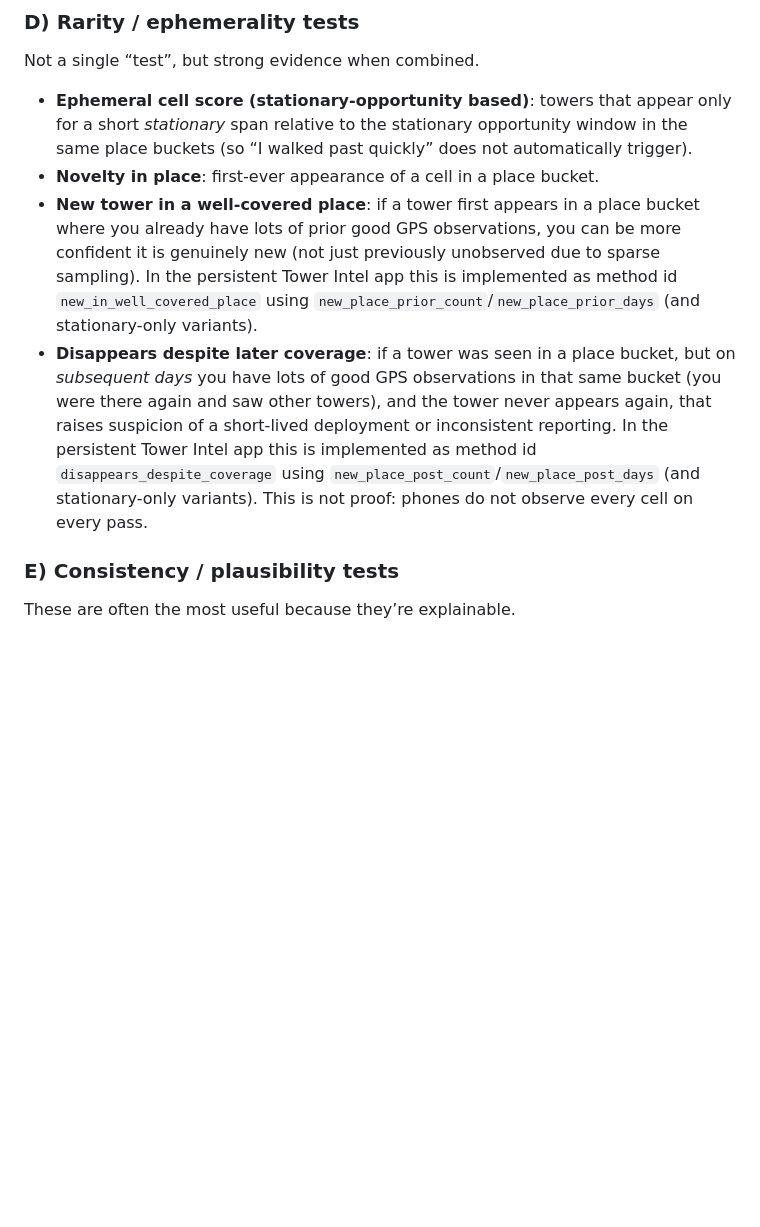
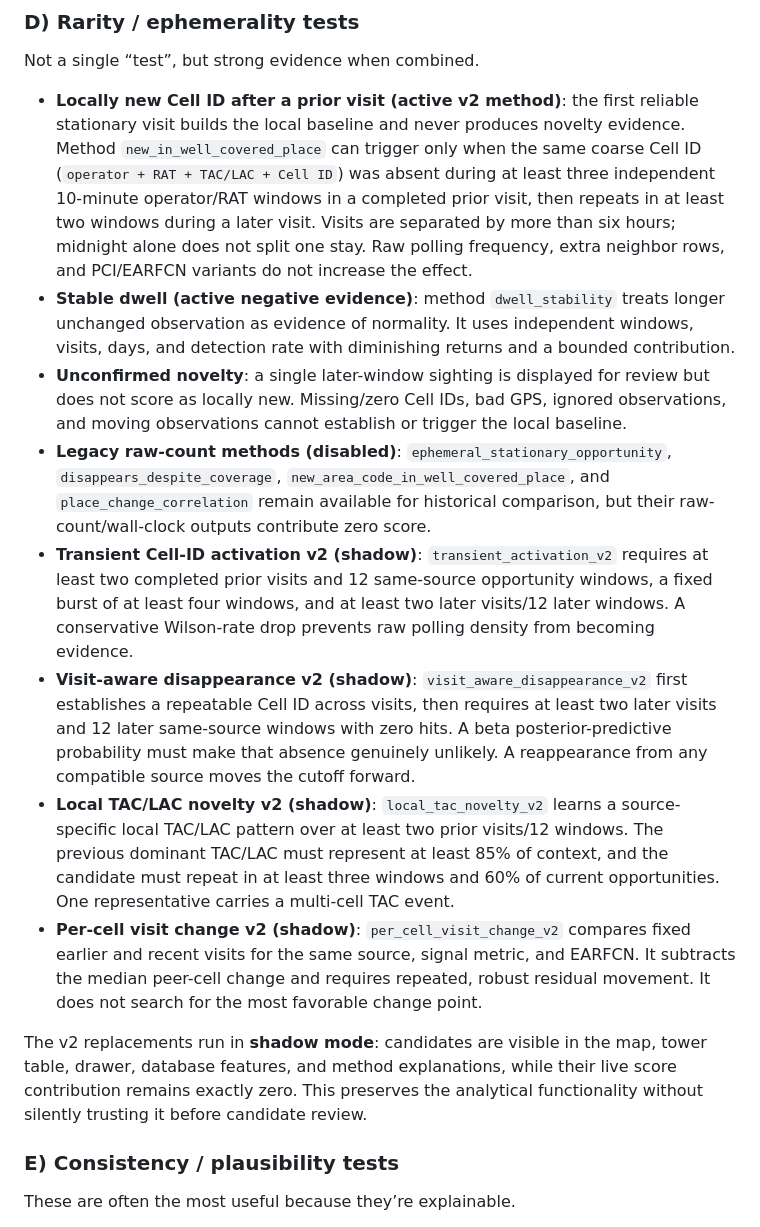
Before and after one commit to eldraco/hack-wanderer, a Markdown page: TOWER_ANOMALY_METHODS.md, the part around the change. GitHub-like rendering; blank space fills up the shorter version.

Commit message:
Enhance rarity and novelty detection methods with new v2 implementations and shadow mode for candidate review

```diff
--- a/TOWER_ANOMALY_METHODS.md
+++ b/TOWER_ANOMALY_METHODS.md
@@ -125,10 +125,16 @@ Useful when you’re logging continuously.
 ### D) Rarity / ephemerality tests
 Not a single “test”, but strong evidence when combined.
 
-- **Ephemeral cell score (stationary-opportunity based)**: towers that appear only for a short *stationary* span relative to the stationary opportunity window in the same place buckets (so “I walked past quickly” does not automatically trigger).
-- **Novelty in place**: first-ever appearance of a cell in a place bucket.
-- **New tower in a well-covered place**: if a tower first appears in a place bucket where you already have lots of prior good GPS observations, you can be more confident it is genuinely new (not just previously unobserved due to sparse sampling). In the persistent Tower Intel app this is implemented as method id `new_in_well_covered_place` using `new_place_prior_count`/`new_place_prior_days` (and stationary-only variants).
-- **Disappears despite later coverage**: if a tower was seen in a place bucket, but on *subsequent days* you have lots of good GPS observations in that same bucket (you were there again and saw other towers), and the tower never appears again, that raises suspicion of a short-lived deployment or inconsistent reporting. In the persistent Tower Intel app this is implemented as method id `disappears_despite_coverage` using `new_place_post_count`/`new_place_post_days` (and stationary-only variants). This is not proof: phones do not observe every cell on every pass.
+- **Locally new Cell ID after a prior visit (active v2 method)**: the first reliable stationary visit builds the local baseline and never produces novelty evidence. Method `new_in_well_covered_place` can trigger only when the same coarse Cell ID (`operator + RAT + TAC/LAC + Cell ID`) was absent during at least three independent 10-minute operator/RAT windows in a completed prior visit, then repeats in at least two windows during a later visit. Visits are separated by more than six hours; midnight alone does not split one stay. Raw polling frequency, extra neighbor rows, and PCI/EARFCN variants do not increase the effect.
+- **Stable dwell (active negative evidence)**: method `dwell_stability` treats longer unchanged observation as evidence of normality. It uses independent windows, visits, days, and detection rate with diminishing returns and a bounded contribution.
+- **Unconfirmed novelty**: a single later-window sighting is displayed for review but does not score as locally new. Missing/zero Cell IDs, bad GPS, ignored observations, and moving observations cannot establish or trigger the local baseline.
+- **Legacy raw-count methods (disabled)**: `ephemeral_stationary_opportunity`, `disappears_despite_coverage`, `new_area_code_in_well_covered_place`, and `place_change_correlation` remain available for historical comparison, but their raw-count/wall-clock outputs contribute zero score.
+- **Transient Cell-ID activation v2 (shadow)**: `transient_activation_v2` requires at least two completed prior visits and 12 same-source opportunity windows, a fixed burst of at least four windows, and at least two later visits/12 later windows. A conservative Wilson-rate drop prevents raw polling density from becoming evidence.
+- **Visit-aware disappearance v2 (shadow)**: `visit_aware_disappearance_v2` first establishes a repeatable Cell ID across visits, then requires at least two later visits and 12 later same-source windows with zero hits. A beta posterior-predictive probability must make that absence genuinely unlikely. A reappearance from any compatible source moves the cutoff forward.
+- **Local TAC/LAC novelty v2 (shadow)**: `local_tac_novelty_v2` learns a source-specific local TAC/LAC pattern over at least two prior visits/12 windows. The previous dominant TAC/LAC must represent at least 85% of context, and the candidate must repeat in at least three windows and 60% of current opportunities. One representative carries a multi-cell TAC event.
+- **Per-cell visit change v2 (shadow)**: `per_cell_visit_change_v2` compares fixed earlier and recent visits for the same source, signal metric, and EARFCN. It subtracts the median peer-cell change and requires repeated, robust residual movement. It does not search for the most favorable change point.
+
+The v2 replacements run in **shadow mode**: candidates are visible in the map, tower table, drawer, database features, and method explanations, while their live score contribution remains exactly zero. This preserves the analytical functionality without silently trusting it before candidate review.
 
 ### E) Consistency / plausibility tests
 These are often the most useful because they’re explainable.
```
